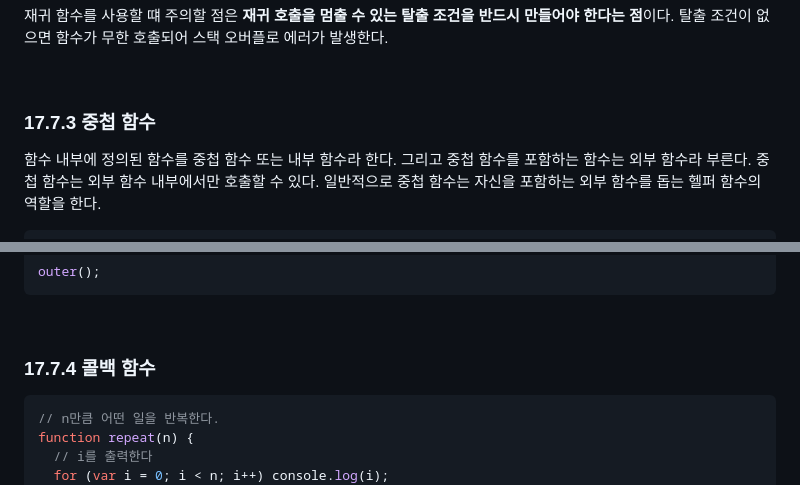
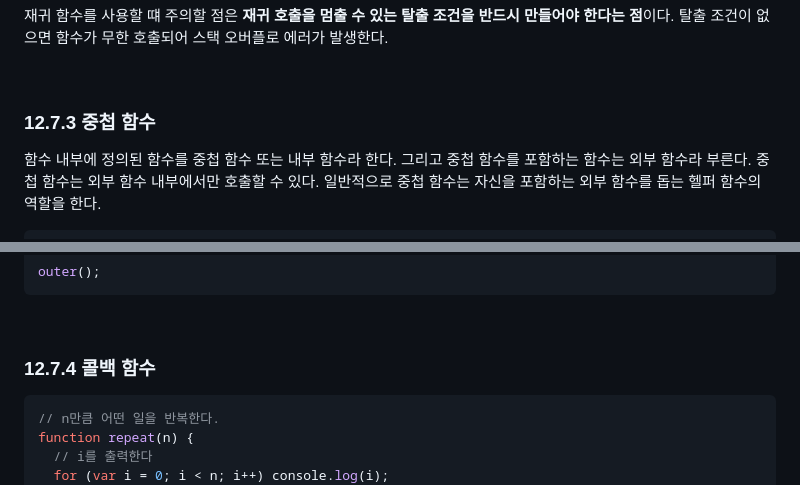
Before and after one commit to wlals4264/Deep-Dive-Study, a Markdown page: 12_함수.md, 2 parts joined by grey strips. Drawn GitHub-style.

Commit message:
오타 수정

````diff
--- a/12_함수.md
+++ b/12_함수.md
@@ -496,7 +496,7 @@ countdown(10);
 
 <br>
 
-### 17.7.3 중첩 함수
+### 12.7.3 중첩 함수
 
 함수 내부에 정의된 함수를 중첩 함수 또는 내부 함수라 한다. 그리고 중첩 함수를 포함하는 함수는 외부 함수라 부른다. 중첩 함수는 외부 함수 내부에서만 호출할 수 있다. 일반적으로 중첩 함수는 자신을 포함하는 외부 함수를 돕는 헬퍼 함수의 역할을 한다.
 
@@ -519,7 +519,7 @@ outer();
 
 <br>
 
-### 17.7.4 콜백 함수
+### 12.7.4 콜백 함수
 
 ```javascript
 // n만큼 어떤 일을 반복한다.
````
